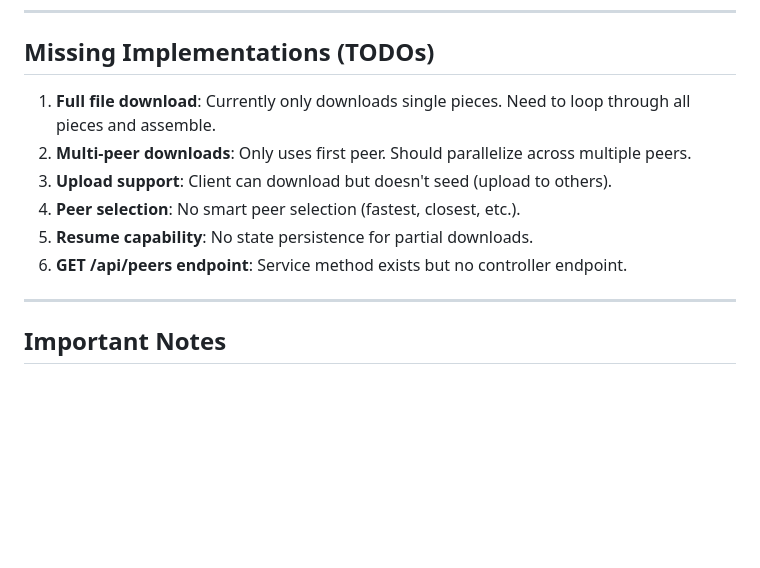
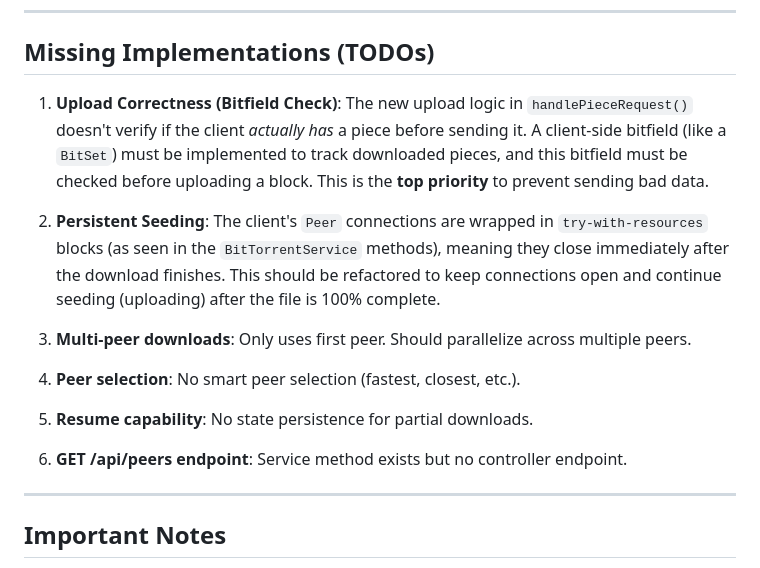
Before and after one commit to sahajpatel008/bittorrent, a Markdown page: CONTEXT.md, the part around the change. GitHub-like rendering; blank space fills up the shorter version.

```diff
--- a/CONTEXT.md
+++ b/CONTEXT.md
@@ -252,13 +252,17 @@ curl -X POST -F "file=@sample.torrent" http://localhost:8080/api/download/piece/
 
 ## Missing Implementations (TODOs)
 
-1. **Full file download**: Currently only downloads single pieces. Need to loop through all pieces and assemble.
-2. **Multi-peer downloads**: Only uses first peer. Should parallelize across multiple peers.
-3. **Upload support**: Client can download but doesn't seed (upload to others).
-4. **Peer selection**: No smart peer selection (fastest, closest, etc.).
-5. **Resume capability**: No state persistence for partial downloads.
-6. **GET /api/peers endpoint**: Service method exists but no controller endpoint.
+1.  **Upload Correctness (Bitfield Check)**: The new upload logic in `handlePieceRequest()` doesn't verify if the client *actually has* a piece before sending it. A client-side bitfield (like a `BitSet`) must be implemented to track downloaded pieces, and this bitfield must be checked before uploading a block. This is the **top priority** to prevent sending bad data.
 
+2.  **Persistent Seeding**: The client's `Peer` connections are wrapped in `try-with-resources` blocks (as seen in the `BitTorrentService` methods), meaning they close immediately after the download finishes. This should be refactored to keep connections open and continue seeding (uploading) after the file is 100% complete.
+
+3.  **Multi-peer downloads**: Only uses first peer. Should parallelize across multiple peers.
+
+4.  **Peer selection**: No smart peer selection (fastest, closest, etc.).
+
+5.  **Resume capability**: No state persistence for partial downloads.
+
+6.  **GET /api/peers endpoint**: Service method exists but no controller endpoint.
 ---
 
 ## Important Notes
```
